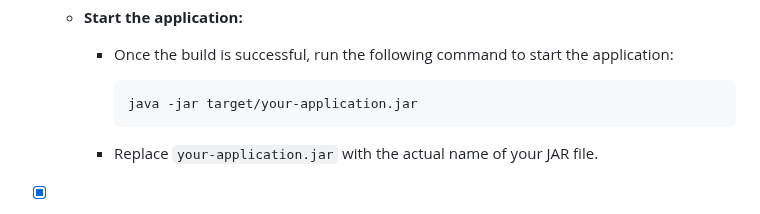
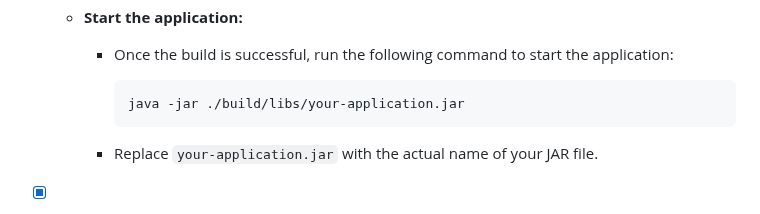
Before and after one commit to karanthakakr04/devops-bootcamp-exercises, a Markdown page: 7 - Container with Docker/chapter7-exercises.md, the part around the change. GitHub-like rendering.

````diff
--- a/7 - Container with Docker/chapter7-exercises.md
+++ b/7 - Container with Docker/chapter7-exercises.md
@@ -134,7 +134,7 @@
     - Once the build is successful, run the following command to start the application:
 
       ```bash
-      java -jar target/your-application.jar
+      java -jar ./build/libs/your-application.jar
       ```
 
     - Replace `your-application.jar` with the actual name of your JAR file.
````
